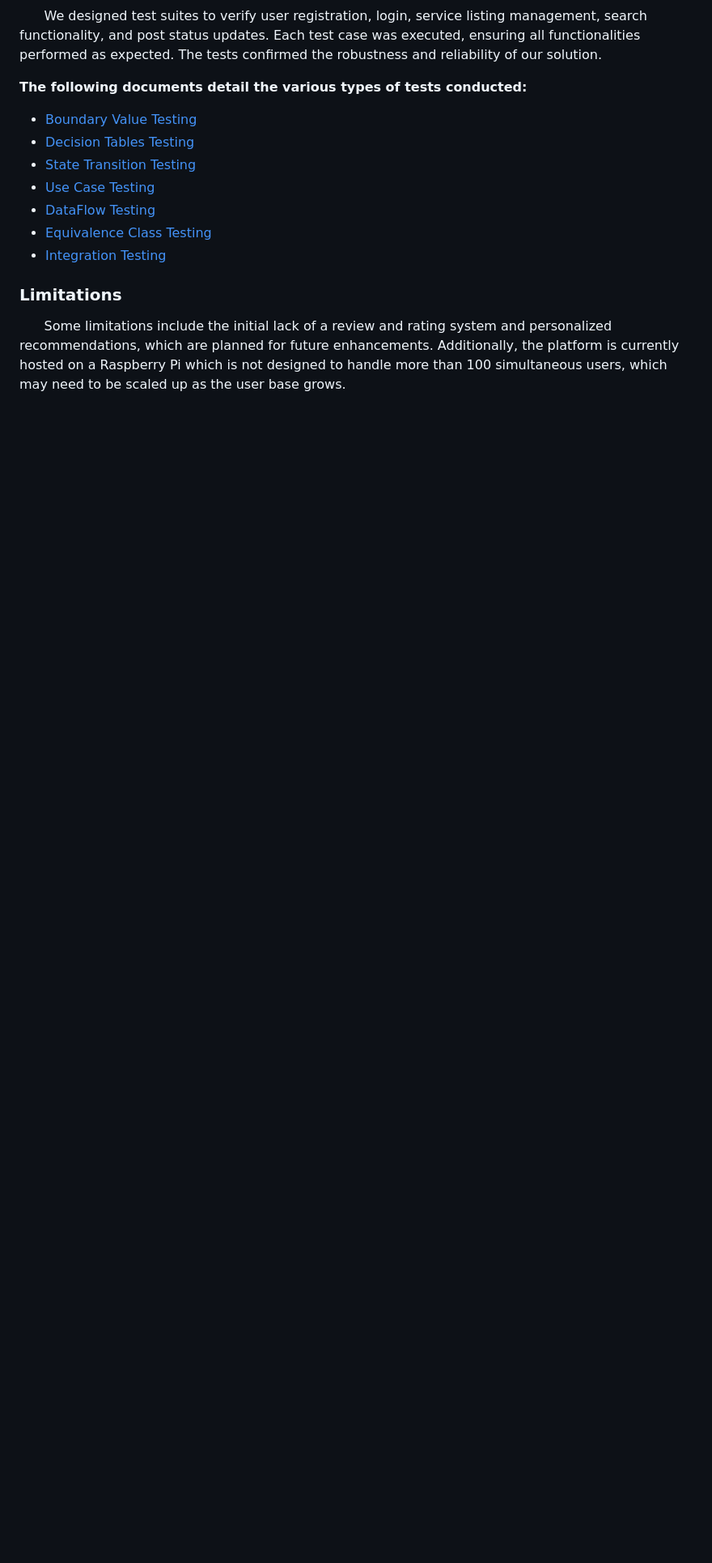
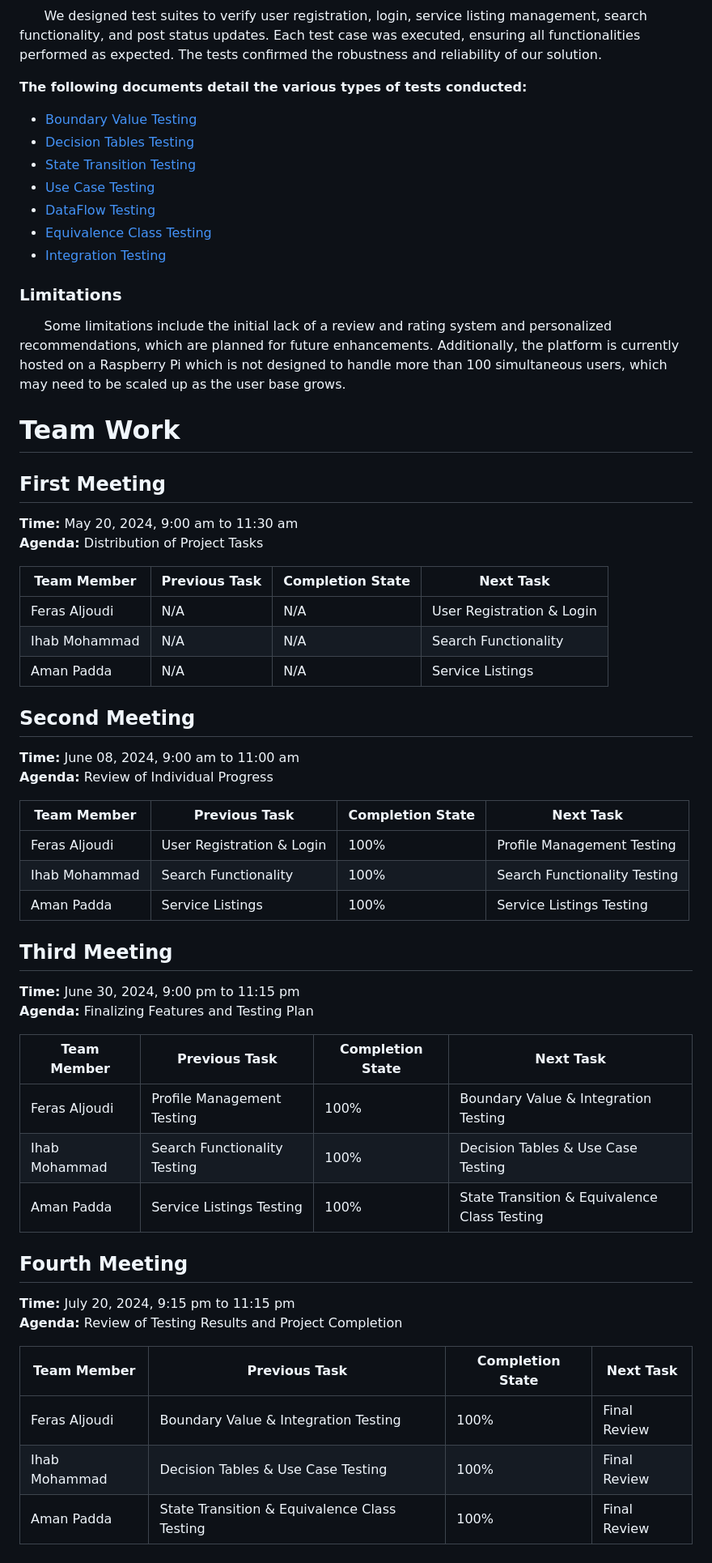
Before and after one commit to BinaryQuBit/FIA-Local-Service-Finder, a Markdown page: REPORT.md, the part around the change printed below. Shown: that part at 81% size. Drawn GitHub-style; blank space fills up the shorter version.

```diff
--- a/REPORT.md
+++ b/REPORT.md
@@ -129,3 +134,49 @@
 ### Limitations
 
 &nbsp;&nbsp;&nbsp;&nbsp;&nbsp;&nbsp;Some limitations include the initial lack of a review and rating system and personalized recommendations, which are planned for future enhancements. Additionally, the platform is currently hosted on a Raspberry Pi which is not designed to handle more than 100 simultaneous users, which may need to be scaled up as the user base grows.
+
+# Team Work
+
+## First Meeting
+
+<b>Time:</b> May 20, 2024, 9:00 am to 11:30 am<br>
+<b>Agenda:</b> Distribution of Project Tasks
+
+| Team Member    | Previous Task | Completion State | Next Task           |
+|----------------|---------------|------------------|---------------------|
+| Feras Aljoudi         | N/A           | N/A              | User Registration & Login |
+| Ihab Mohammad  | N/A           | N/A              |  Search Functionality   |
+| Aman Padda  | N/A           | N/A              | Service Listings |
+
+## Second Meeting
+
+<b>Time:</b> June 08, 2024, 9:00 am to 11:00 am<br>
+<b>Agenda:</b> Review of Individual Progress
+
+| Team Member    | Previous Task           | Completion State | Next Task          |
+|----------------|-------------------------|------------------|--------------------|
+| Feras Aljoudi  | User Registration & Login | 100%              | Profile Management Testing |
+| Ihab Mohammad  | Search Functionality  | 100%              | Search Functionality Testing   |
+| Aman Padda  | Service Listings  | 100%             | Service Listings Testing |
+
+## Third Meeting
+
+<b>Time:</b> June 30, 2024, 9:00 pm to 11:15 pm<br>
+<b>Agenda:</b> Finalizing Features and Testing Plan
+
+| Team Member    | Previous Task                       | Completion State | Next Task               |
+|----------------|-------------------------------------|------------------|-------------------------|
+| Feras Aljoudi          | Profile Management Testing | 100%        | Boundary Value & Integration Testing |
+| Ihab Mohammad  | Search Functionality Testing                    | 100%              | Decision Tables & Use Case Testing |
+| Aman Padda  | Service Listings Testing              | 100%             | State Transition & Equivalence Class Testing |
+
+## Fourth Meeting
+
+<b>Time:</b> July 20, 2024, 9:15 pm to 11:15 pm<br>
+<b>Agenda:</b> Review of Testing Results and Project Completion
+
+| Team Member    | Previous Task                | Completion State | Next Task        |
+|----------------|------------------------------|------------------|------------------|
+| Feras Aljoudi          | Boundary Value & Integration Testing | 100%        | Final Review |
+| Ihab Mohammad  | Decision Tables & Use Case Testing       | 100%        | Final Review |
+| Aman Padda  | State Transition & Equivalence Class Testing    | 100%             | Final Review     |
```
Also changed, not shown: other parts of REPORT.md (+5 -0 lines).
